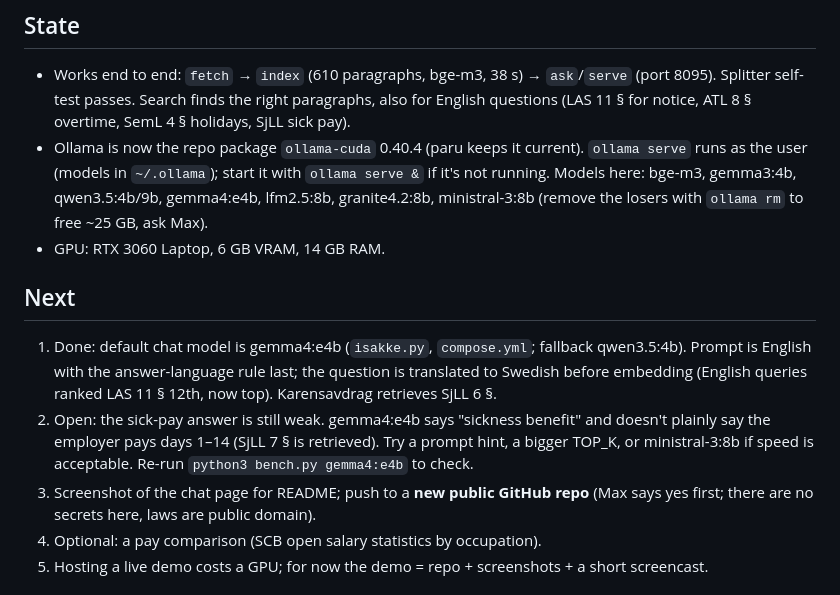
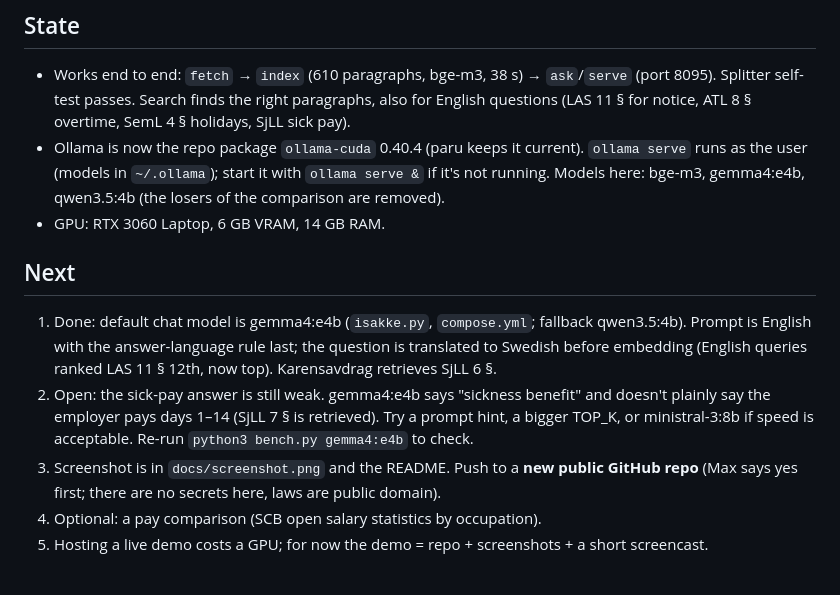
Before and after one commit to maxfinnsjo/isakke, a Markdown page: HANDOVER.md, the part around the change. Rendered like a GitHub page.

```diff
--- a/HANDOVER.md
+++ b/HANDOVER.md
@@ -4,13 +4,13 @@
 
 ## State
 - Works end to end: `fetch` → `index` (610 paragraphs, bge-m3, 38 s) → `ask`/`serve` (port 8095). Splitter self-test passes. Search finds the right paragraphs, also for English questions (LAS 11 § for notice, ATL 8 § overtime, SemL 4 § holidays, SjLL sick pay).
-- Ollama is now the repo package `ollama-cuda` 0.40.4 (paru keeps it current). `ollama serve` runs as the user (models in `~/.ollama`); start it with `ollama serve &` if it's not running. Models here: bge-m3, gemma3:4b, qwen3.5:4b/9b, gemma4:e4b, lfm2.5:8b, granite4.2:8b, ministral-3:8b (remove the losers with `ollama rm` to free ~25 GB, ask Max).
+- Ollama is now the repo package `ollama-cuda` 0.40.4 (paru keeps it current). `ollama serve` runs as the user (models in `~/.ollama`); start it with `ollama serve &` if it's not running. Models here: bge-m3, gemma4:e4b, qwen3.5:4b (the losers of the comparison are removed).
 - GPU: RTX 3060 Laptop, 6 GB VRAM, 14 GB RAM.
 
 ## Next
 1. Done: default chat model is gemma4:e4b (`isakke.py`, `compose.yml`; fallback qwen3.5:4b). Prompt is English with the answer-language rule last; the question is translated to Swedish before embedding (English queries ranked LAS 11 § 12th, now top). Karensavdrag retrieves SjLL 6 §.
 2. Open: the sick-pay answer is still weak. gemma4:e4b says "sickness benefit" and doesn't plainly say the employer pays days 1–14 (SjLL 7 § is retrieved). Try a prompt hint, a bigger TOP_K, or ministral-3:8b if speed is acceptable. Re-run `python3 bench.py gemma4:e4b` to check.
-3. Screenshot of the chat page for README; push to a **new public GitHub repo** (Max says yes first; there are no secrets here, laws are public domain).
+3. Screenshot is in `docs/screenshot.png` and the README. Push to a **new public GitHub repo** (Max says yes first; there are no secrets here, laws are public domain).
 4. Optional: a pay comparison (SCB open salary statistics by occupation).
 5. Hosting a live demo costs a GPU; for now the demo = repo + screenshots + a short screencast.
 
```
Also changed, not shown: README.md (+6 -4 lines), docs/screenshot.png (added).
